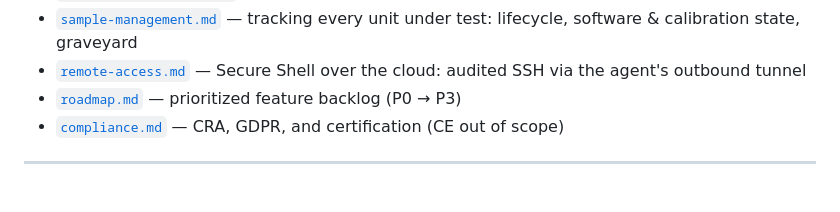
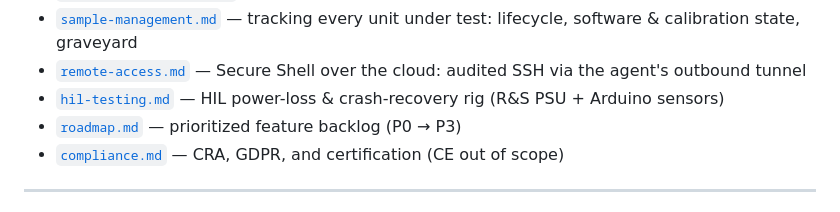
Before and after one commit to Axj-b/DAQcore, a Markdown page: docs/guides/architecture.md, the part around the change. GitHub-like rendering.

Commit message:
HIL power-loss & crash-recovery rig

```diff
--- a/docs/guides/architecture.md
+++ b/docs/guides/architecture.md
@@ -13,6 +13,7 @@ Related documents:
 - [`calibration-station.md`](calibration-station.md) — worked example: a metrology/calibration station
 - [`sample-management.md`](sample-management.md) — tracking every unit under test: lifecycle, software & calibration state, graveyard
 - [`remote-access.md`](remote-access.md) — Secure Shell over the cloud: audited SSH via the agent's outbound tunnel
+- [`hil-testing.md`](hil-testing.md) — HIL power-loss & crash-recovery rig (R&S PSU + Arduino sensors)
 - [`roadmap.md`](roadmap.md) — prioritized feature backlog (P0 → P3)
 - [`compliance.md`](compliance.md) — CRA, GDPR, and certification (CE out of scope)
 
```
Also changed, not shown: docs/guides/hil-testing.md (added, +190 -0 lines).
